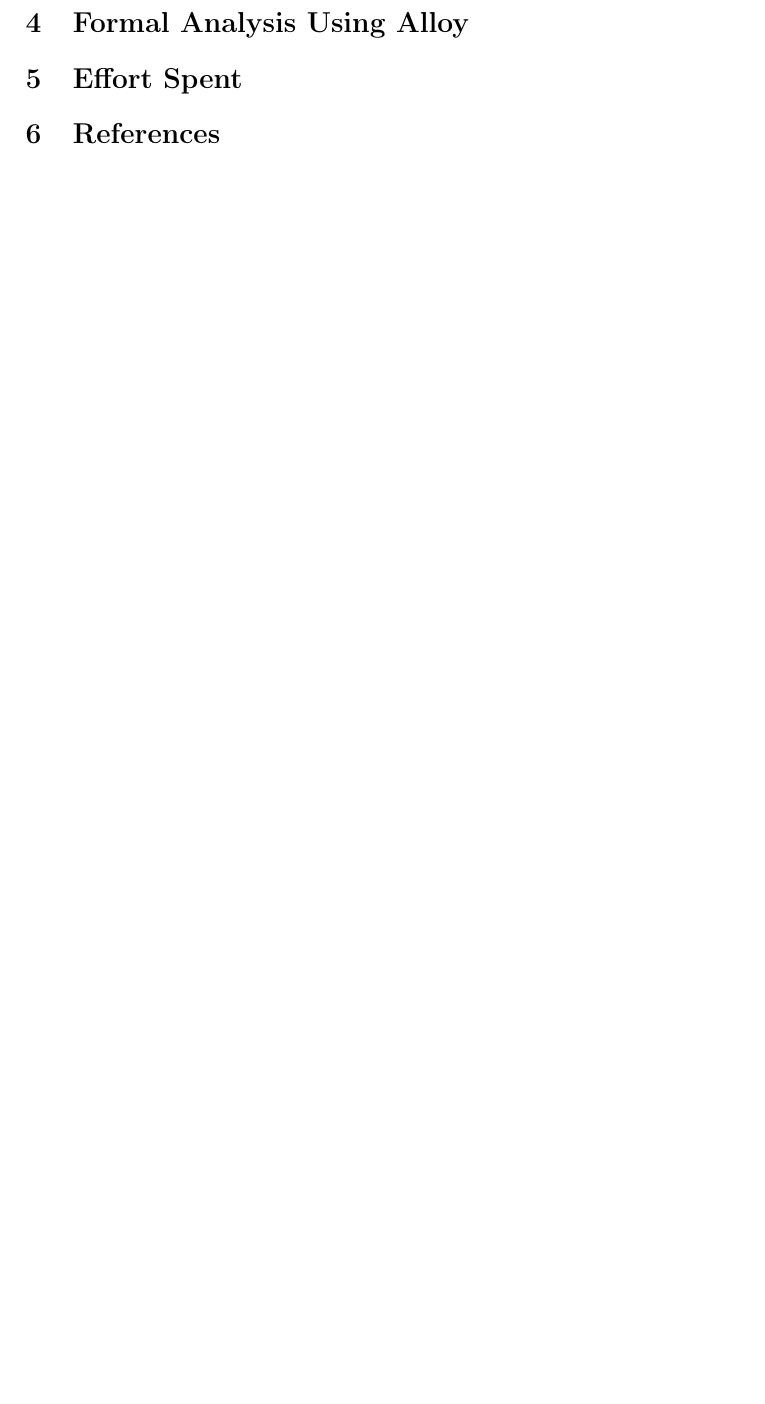
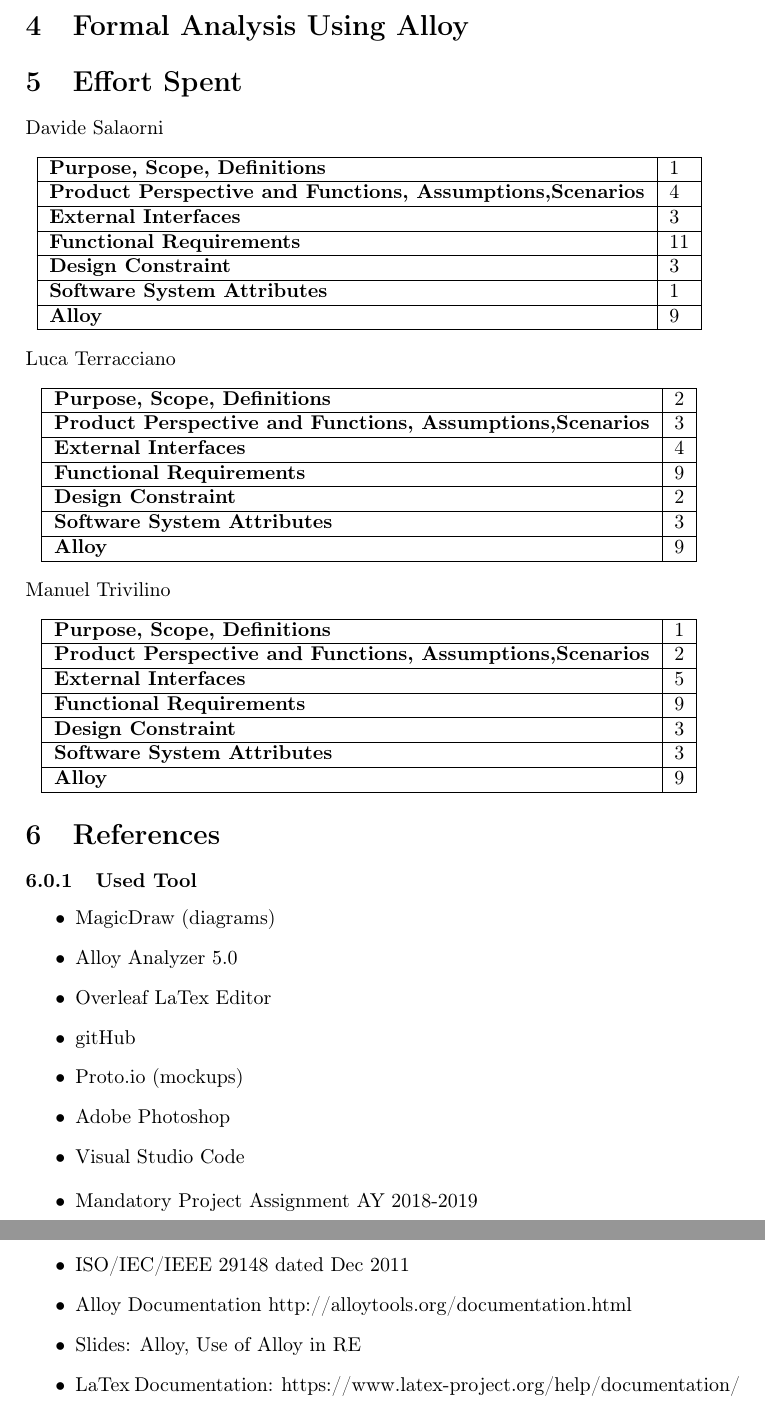
Before and after one commit to Orion3k/SalaorniTerraccianoTrivilino, a LaTeX document (RASD.tex): part of page 32 of 32 before the commit and two parts of pages 32 and 33 of 33 after it, the two joined at a grey line, cut so that both start at the same text, the shorter picture padded with empty space. Compiled offline with pdfLaTeX.

Commit message:
Added Effort Spent and References

```diff
--- a/RASD.tex
+++ b/RASD.tex
@@ -819,9 +819,74 @@ Providing a set of API instead of creating a dedicated app for Data4Help is usef
 
 \section{Formal Analysis Using Alloy}
 
-\section{Effort Spent}
+    \section{Effort Spent}
 
-\section{References}
+    Davide Salaorni
+
+    \begin{center}
+    \begin{tabular}{|l | l |}
+        \hline \bf{Purpose, Scope, Definitions} & 1 \\ \hline
+        \bf{Product Perspective and Functions, Assumptions,Scenarios}  & 4 \\ \hline
+        \bf{External Interfaces} & 3 \\ \hline
+        \bf{Functional Requirements} & 11 \\ \hline
+        \bf{Design Constraint} & 3\\ \hline
+        \bf{Software System Attributes} & 1 \\ \hline
+        \bf{Alloy} & 9 \\ \hline
+    \end{tabular}
+\end{center}
+
+\noindent  Luca Terracciano
+
+        \begin{center}
+    \begin{tabular}{|l | l |}
+        \hline \bf{Purpose, Scope, Definitions} & 2 \\ \hline
+        \bf{Product Perspective and Functions, Assumptions,Scenarios}  & 3 \\ \hline
+        \bf{External Interfaces} & 4 \\ \hline
+        \bf{Functional Requirements} & 9 \\ \hline
+        \bf{Design Constraint} & 2\\ \hline
+        \bf{Software System Attributes} & 3 \\ \hline
+        \bf{Alloy} & 9 \\ \hline
+    \end{tabular}
+\end{center}
+
+    \noindent Manuel Trivilino
+
+        \begin{center}
+    \begin{tabular}{|l | l |}
+        \hline \bf{Purpose, Scope, Definitions} & 1 \\ \hline
+        \bf{Product Perspective and Functions, Assumptions,Scenarios}  & 2 \\ \hline
+        \bf{External Interfaces} & 5 \\ \hline
+        \bf{Functional Requirements} & 9 \\ \hline
+        \bf{Design Constraint} & 3 \\ \hline
+        \bf{Software System Attributes} & 3 \\ \hline
+        \bf{Alloy} & 9 \\ \hline
+    \end{tabular}
+\end{center}
 
 
-\end{document}
+    \section{References}
+
+    \subsubsection{Used Tool}
+
+    \begin{itemize}
+        \item MagicDraw (diagrams)
+        \item Alloy Analyzer 5.0
+        \item Overleaf LaTex Editor
+        \item gitHub
+        \item Proto.io (mockups)
+        \item Adobe Photoshop
+        \item Visual Studio Code
+
+    \end{itemize}
+
+    \begin{itemize}
+        \item Mandatory Project Assignment AY 2018-2019
+        \item ISO/IEC/IEEE 29148 dated Dec 2011
+        \item Alloy Documentation http://alloytools.org/documentation.html
+        \item Slides: Alloy, Use of Alloy in RE
+        \item LaTex Documentation: https://www.latex-project.org/help/documentation/
+
+    \end{itemize}
+
+
+    \end{document}
```
Also changed, not shown: RASD.tex (32 more changed lines).
